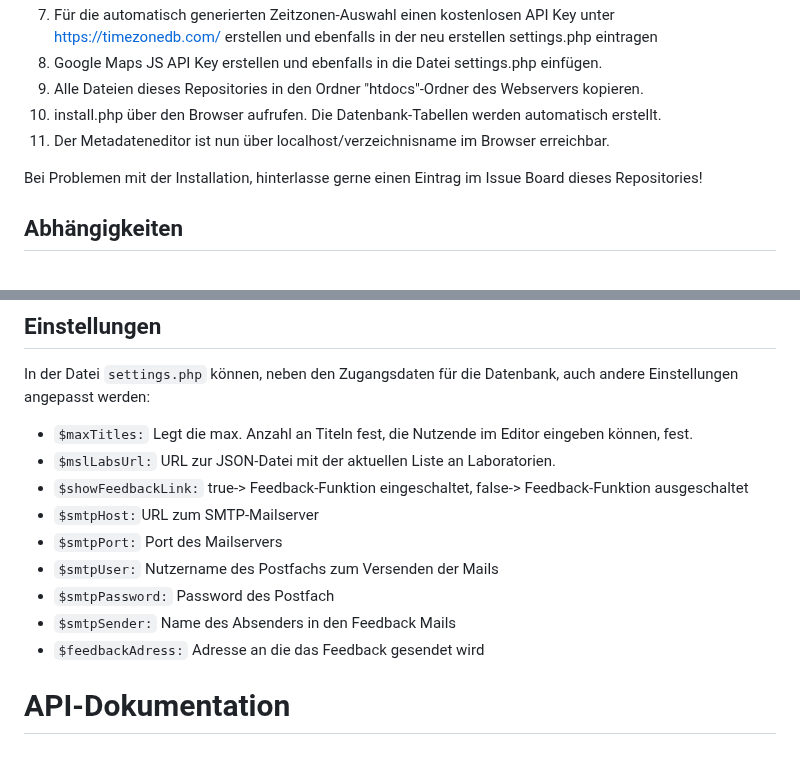
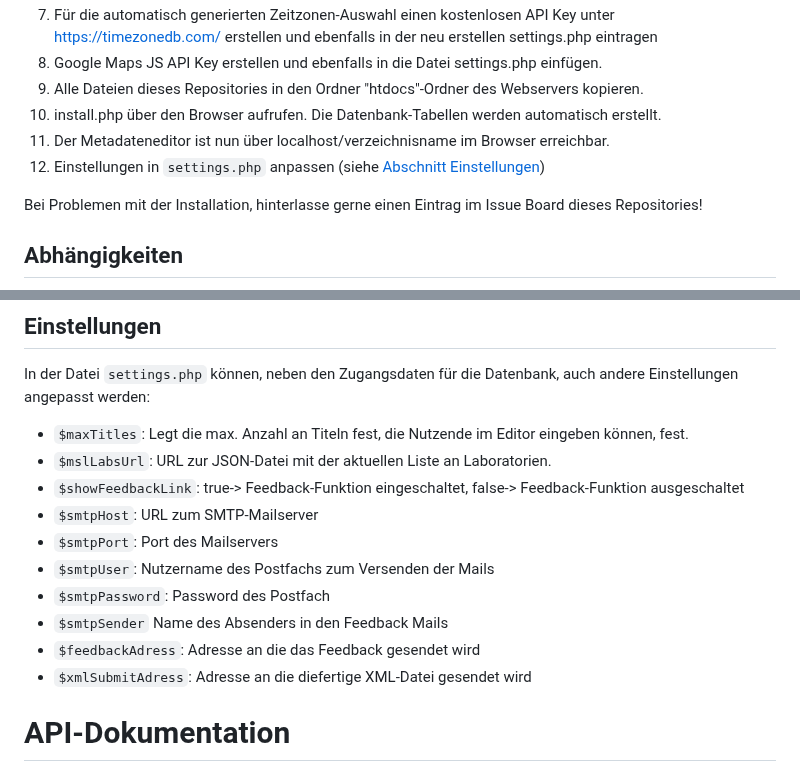
Before and after one commit to McNamara84/gfz-metadata-editor-msl-v2, a Markdown page: README.md, 2 parts joined by grey strips. GitHub-like rendering.

Commit message:
ReadMe erweitert
ReadMe erweitert um neue Einstellungsvariable $xmlSubmitAdress, Neuen Installationsschritt zur Installationsanleitung hinzugefügt, Test eines internen Anker-Links innerhalb der ReadMe

```diff
--- a/README.md
+++ b/README.md
@@ -15,6 +15,7 @@ Dieser Metadaten-Editor entstand im Rahmen eines studentischen Kooperationsproje
 9. Alle Dateien dieses Repositories in den Ordner "htdocs"-Ordner des Webservers kopieren.
 10. install.php über den Browser aufrufen. Die Datenbank-Tabellen werden automatisch erstellt.
 11. Der Metadateneditor ist nun über localhost/verzeichnisname im Browser erreichbar.
+12. Einstellungen in `settings.php` anpassen (siehe [Abschnitt Einstellungen](#einstellungen))
 
 Bei Problemen mit der Installation, hinterlasse gerne einen Eintrag im Issue Board dieses Repositories!
 
@@ -43,15 +44,16 @@ In der header.html und footer.html werden folgende Abhängikeiten von Drittanbie
 
 In der Datei `settings.php` können, neben den Zugangsdaten für die Datenbank, auch andere Einstellungen angepasst werden:
 
-- `$maxTitles:` Legt die max. Anzahl an Titeln fest, die Nutzende im Editor eingeben können, fest.
-- `$mslLabsUrl:` URL zur JSON-Datei mit der aktuellen Liste an Laboratorien.
-- `$showFeedbackLink:` true-> Feedback-Funktion eingeschaltet, false-> Feedback-Funktion ausgeschaltet
-- `$smtpHost:`URL zum SMTP-Mailserver
-- `$smtpPort:` Port des Mailservers
-- `$smtpUser:` Nutzername des Postfachs zum Versenden der Mails
-- `$smtpPassword:` Password des Postfach
-- `$smtpSender:` Name des Absenders in den Feedback Mails
-- `$feedbackAdress:` Adresse an die das Feedback gesendet wird
+- `$maxTitles`: Legt die max. Anzahl an Titeln fest, die Nutzende im Editor eingeben können, fest.
+- `$mslLabsUrl`: URL zur JSON-Datei mit der aktuellen Liste an Laboratorien.
+- `$showFeedbackLink`: true-> Feedback-Funktion eingeschaltet, false-> Feedback-Funktion ausgeschaltet
+- `$smtpHost`: URL zum SMTP-Mailserver
+- `$smtpPort`: Port des Mailservers
+- `$smtpUser`: Nutzername des Postfachs zum Versenden der Mails
+- `$smtpPassword`: Password des Postfach
+- `$smtpSender` Name des Absenders in den Feedback Mails
+- `$feedbackAdress`: Adresse an die das Feedback gesendet wird
+- `$xmlSubmitAdress`: Adresse an die diefertige XML-Datei gesendet wird
 
 # API-Dokumentation
 
```
